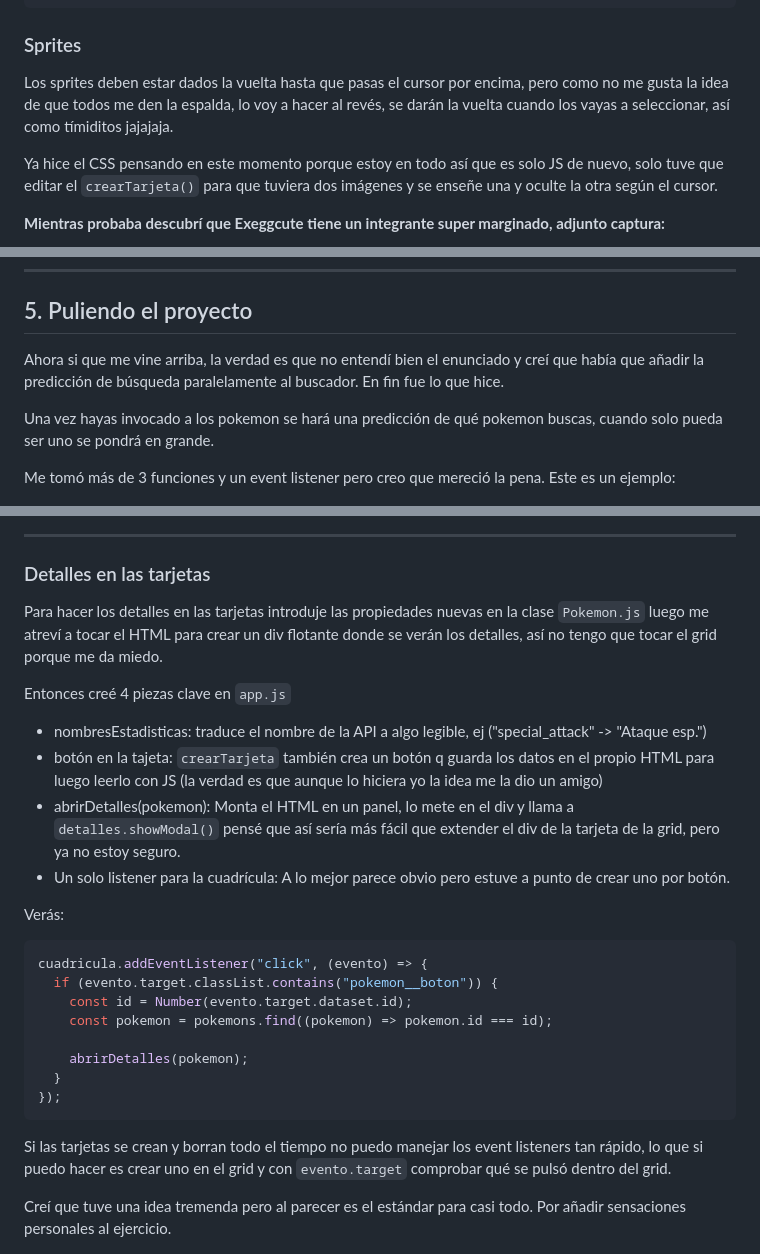
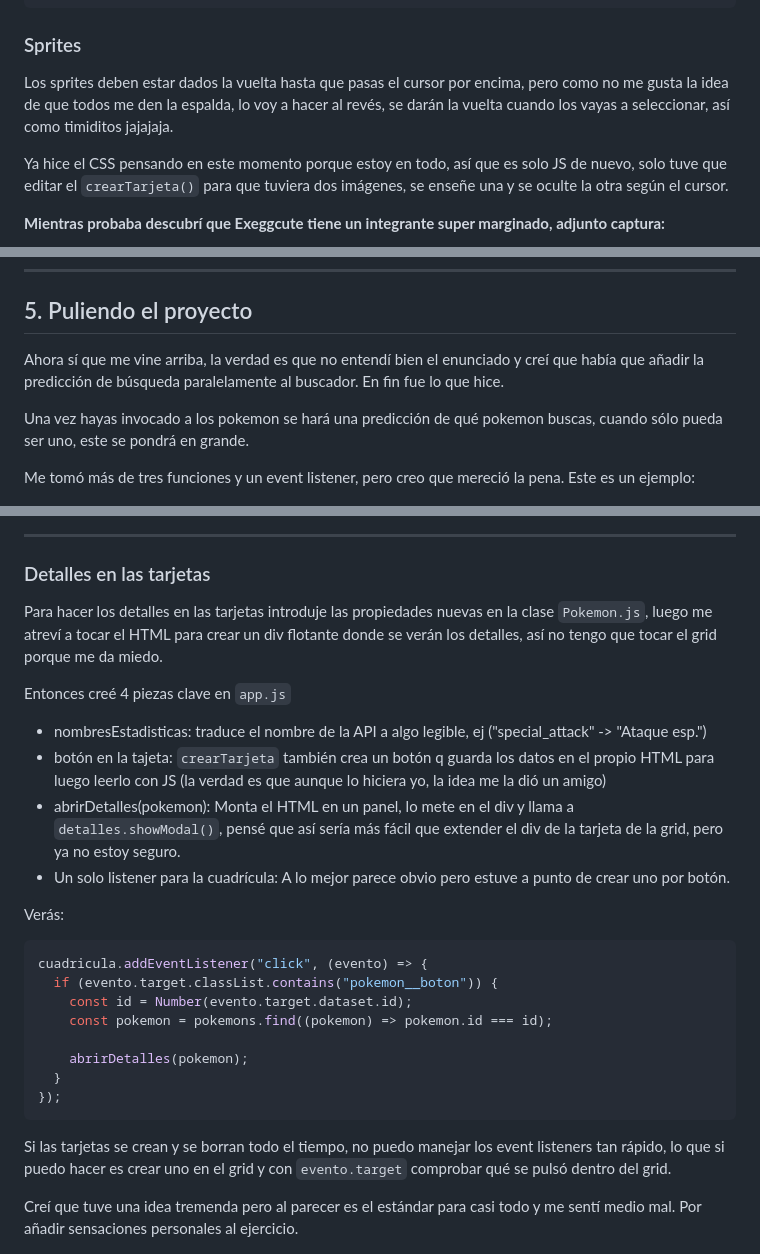
Before and after one commit to slayaglez/Pokedex, a Markdown page: README.md, 3 parts joined by grey strips. GitHub-like rendering.

Commit message:
Correcciones ortográficas

````diff
--- a/README.md
+++ b/README.md
@@ -309,9 +309,9 @@ pesoEnKilos() {
 
 ### Sprites
 
-Los sprites deben estar dados la vuelta hasta que pasas el cursor por encima, pero como no me gusta la idea de que todos me den la espalda, lo voy a hacer al revés, se darán la vuelta cuando los vayas a seleccionar, así como tímiditos jajajaja.
+Los sprites deben estar dados la vuelta hasta que pasas el cursor por encima, pero como no me gusta la idea de que todos me den la espalda, lo voy a hacer al revés, se darán la vuelta cuando los vayas a seleccionar, así como timiditos jajajaja.
 
-Ya hice el CSS pensando en este momento porque estoy en todo así que es solo JS de nuevo, solo tuve que editar el `crearTarjeta()` para que tuviera dos imágenes y se enseñe una y oculte la otra según el cursor.
+Ya hice el CSS pensando en este momento porque estoy en todo, así que es solo JS de nuevo, solo tuve que editar el `crearTarjeta()` para que tuviera dos imágenes, se enseñe una y se oculte la otra según el cursor.
 
 **Mientras probaba descubrí que Exeggcute tiene un integrante super marginado, adjunto captura:**
 
@@ -328,11 +329,11 @@ bueno
 
 ## 5. Puliendo el proyecto
 
-Ahora si que me vine arriba, la verdad es que no entendí bien el enunciado y creí que había que añadir la predicción de búsqueda paralelamente al buscador. En fin fue lo que hice.
+Ahora sí que me vine arriba, la verdad es que no entendí bien el enunciado y creí que había que añadir la predicción de búsqueda paralelamente al buscador. En fin fue lo que hice.
 
-Una vez hayas invocado a los pokemon se hará una predicción de qué pokemon buscas, cuando solo pueda ser uno se pondrá en grande.
+Una vez hayas invocado a los pokemon se hará una predicción de qué pokemon buscas, cuando sólo pueda ser uno, este se pondrá en grande.
 
-Me tomó más de 3 funciones y un event listener pero creo que mereció la pena. Este es un ejemplo:
+Me tomó más de tres funciones y un event listener, pero creo que mereció la pena. Este es un ejemplo:
 
 ![img](assets/img/predict.png)
 
@@ -345,12 +346,12 @@ El código básicamente escucha el input del buscador y por cada cambio filtra c
 
 ### Detalles en las tarjetas
 
-Para hacer los detalles en las tarjetas introduje las propiedades nuevas en la clase `Pokemon.js` luego me atreví a tocar el HTML para crear un div flotante donde se verán los detalles, así no tengo que tocar el grid porque me da miedo.
+Para hacer los detalles en las tarjetas introduje las propiedades nuevas en la clase `Pokemon.js`, luego me atreví a tocar el HTML para crear un div flotante donde se verán los detalles, así no tengo que tocar el grid porque me da miedo.
 
 Entonces creé 4 piezas clave en `app.js`
 - nombresEstadisticas: traduce el nombre de la API a algo legible, ej ("special_attack" -> "Ataque esp.")
-- botón en la tajeta: `crearTarjeta` también crea un botón q guarda los datos en el propio HTML para luego leerlo con JS (la verdad es que aunque lo hiciera yo la idea me la dio un amigo)
-- abrirDetalles(pokemon): Monta el HTML en un panel, lo mete en el div y llama a `detalles.showModal()` pensé que así sería más fácil que extender el div de la tarjeta de la grid, pero ya no estoy seguro.
+- botón en la tajeta: `crearTarjeta` también crea un botón q guarda los datos en el propio HTML para luego leerlo con JS (la verdad es que aunque lo hiciera yo, la idea me la dió un amigo)
+- abrirDetalles(pokemon): Monta el HTML en un panel, lo mete en el div y llama a `detalles.showModal()`, pensé que así sería más fácil que extender el div de la tarjeta de la grid, pero ya no estoy seguro.
 - Un solo listener para la cuadrícula: A lo mejor parece obvio pero estuve a punto de crear uno por botón.
 
 Verás:
@@ -365,9 +366,9 @@ cuadricula.addEventListener("click", (evento) => {
 });
 ```
 
-Si las tarjetas se crean y borran todo el tiempo no puedo manejar los event listeners tan rápido, lo que si puedo hacer es crear uno en el grid y con `evento.target` comprobar qué se pulsó dentro del grid.
+Si las tarjetas se crean y se borran todo el tiempo, no puedo manejar los event listeners tan rápido, lo que si puedo hacer es crear uno en el grid y con `evento.target` comprobar qué se pulsó dentro del grid.
 
-Creí que tuve una idea tremenda pero al parecer es el estándar para casi todo. Por añadir sensaciones personales al ejercicio.
+Creí que tuve una idea tremenda pero al parecer es el estándar para casi todo y me sentí medio mal. Por añadir sensaciones personales al ejercicio.
 
 ![img](assets/img/detalles.png)
 
````
Also changed, not shown: other parts of README.md (+3 -2 lines).
